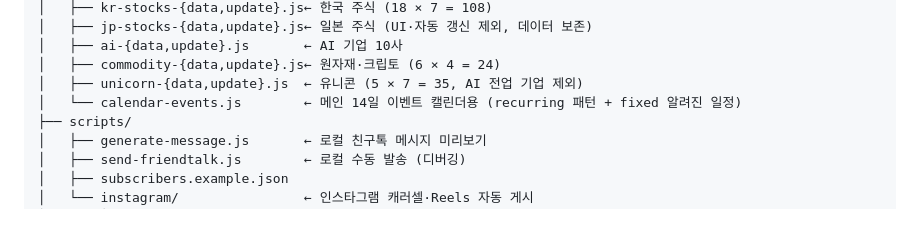
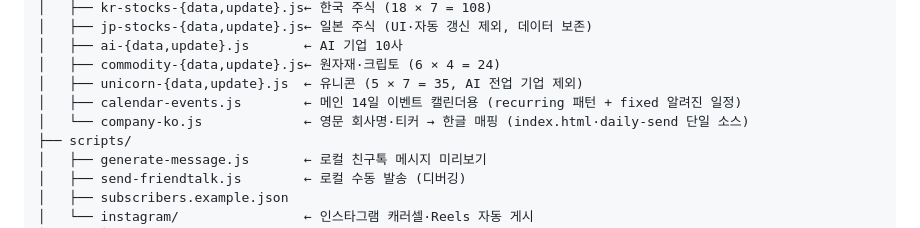
Before and after one commit to rookiejj/ai-investment, a Markdown page: README.md, the part around one of its changes. Drawn GitHub-style.

Commit message:
README - 2026-05-07/08 changelog 보강 + 파일 트리에 company-ko.js 추가
5/7: SOLAPI → 알리고 마이그레이션(VPS 프록시), 카툰 1950s+mad-mag 통일,
시세 상태 배지 대칭, 영문→한글 자동 치환 도입, 설문 시스템, sector-pool 정정 등
5/8: 한글 매핑 단일 소스화 (data/company-ko.js, friendtalk 적용)

```diff
--- a/README.md
+++ b/README.md
@@ -34,7 +34,8 @@ ai-investment/
 │   ├── ai-{data,update}.js       ← AI 기업 10사
 │   ├── commodity-{data,update}.js← 원자재·크립토 (6 × 4 = 24)
 │   ├── unicorn-{data,update}.js  ← 유니콘 (5 × 7 = 35, AI 전업 기업 제외)
-│   └── calendar-events.js        ← 메인 14일 이벤트 캘린더용 (recurring 패턴 + fixed 알려진 일정)
+│   ├── calendar-events.js        ← 메인 14일 이벤트 캘린더용 (recurring 패턴 + fixed 알려진 일정)
+│   └── company-ko.js             ← 영문 회사명·티커 → 한글 매핑 (index.html·daily-send 단일 소스)
 ├── scripts/
 │   ├── generate-message.js       ← 로컬 친구톡 메시지 미리보기
 │   ├── send-friendtalk.js        ← 로컬 수동 발송 (디버깅)
```
Also changed, not shown: other parts of README.md (+2 -0 lines).
